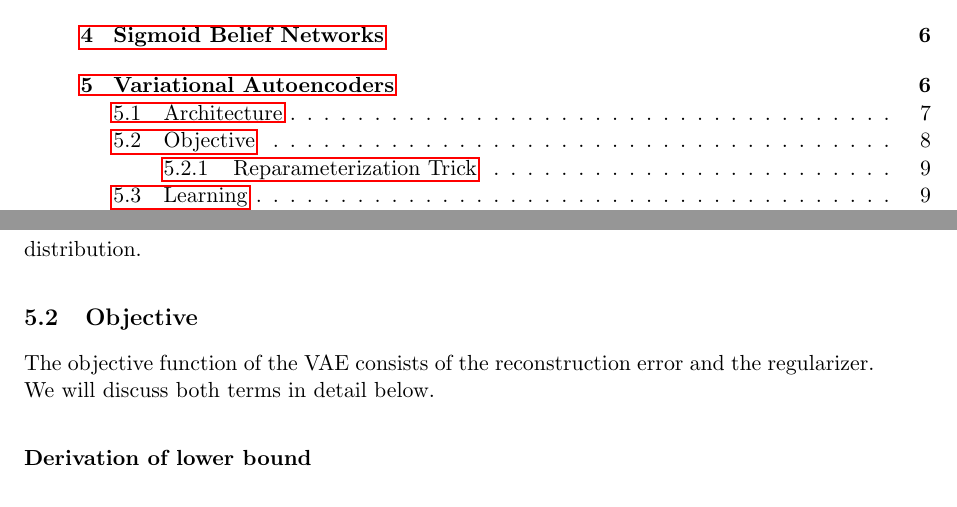
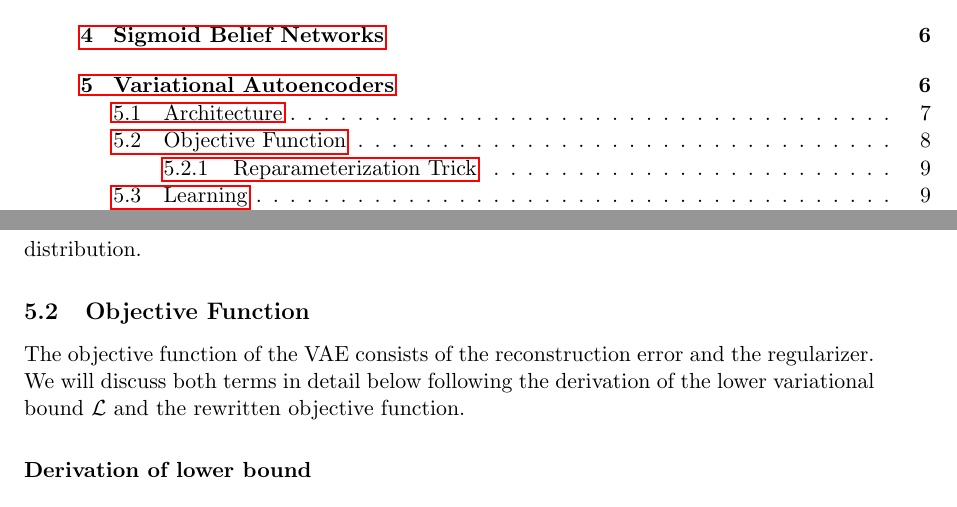
Before and after one commit to Spotlight0xff/deeplearning-seminar, a LaTeX document (paper/paper.tex, which reads paper/chapters/vae.tex): two parts of pages 3 and 8 of 13, joined at a grey line, cut so that both start at the same text. Compiled offline with pdfLaTeX.

Commit message:
objective +-> function

```diff
--- a/paper/chapters/vae.tex
+++ b/paper/chapters/vae.tex
@@ -66,12 +66,12 @@ Similar to other autoencoder frameworks VAE provides an encoder as well as a dec
 The KL divergence does not obey the triangle inequality and is also not symmetrical, therefore it does not qualify as a metric.
 $\mathcal{D}_{\mathrm{KL}}(P||Q)$ can nevertheless be understood as a measure of the difference between $P$ and $Q$ and is as such used in the VAE to approximate the true posterior distribution.
 
-\subsection{Objective}
+\subsection{Objective Function}
 The objective function of the VAE consists of the reconstruction error and the regularizer.
 %$\mathcal{L}$ learns both the encoder as well as the decoder with their respective parameters $\phi$ and $\theta$.
 % probabilistic encoder $q_\phi(z|x)$ (produces z values from which x could've been generated)
 % probabilistic decoder $p_\theta(x|z)$
-We will discuss both terms in detail below.
+We will discuss both terms in detail below following the derivation of the lower variational bound $\mathcal{L}$ and the rewritten objective function.
 
 \paragraph{Derivation of lower bound}
 \input{chapters/vae/derivation_loss}
```
Also changed, not shown: paper/chapters/vae.tex (4 more changed lines).
